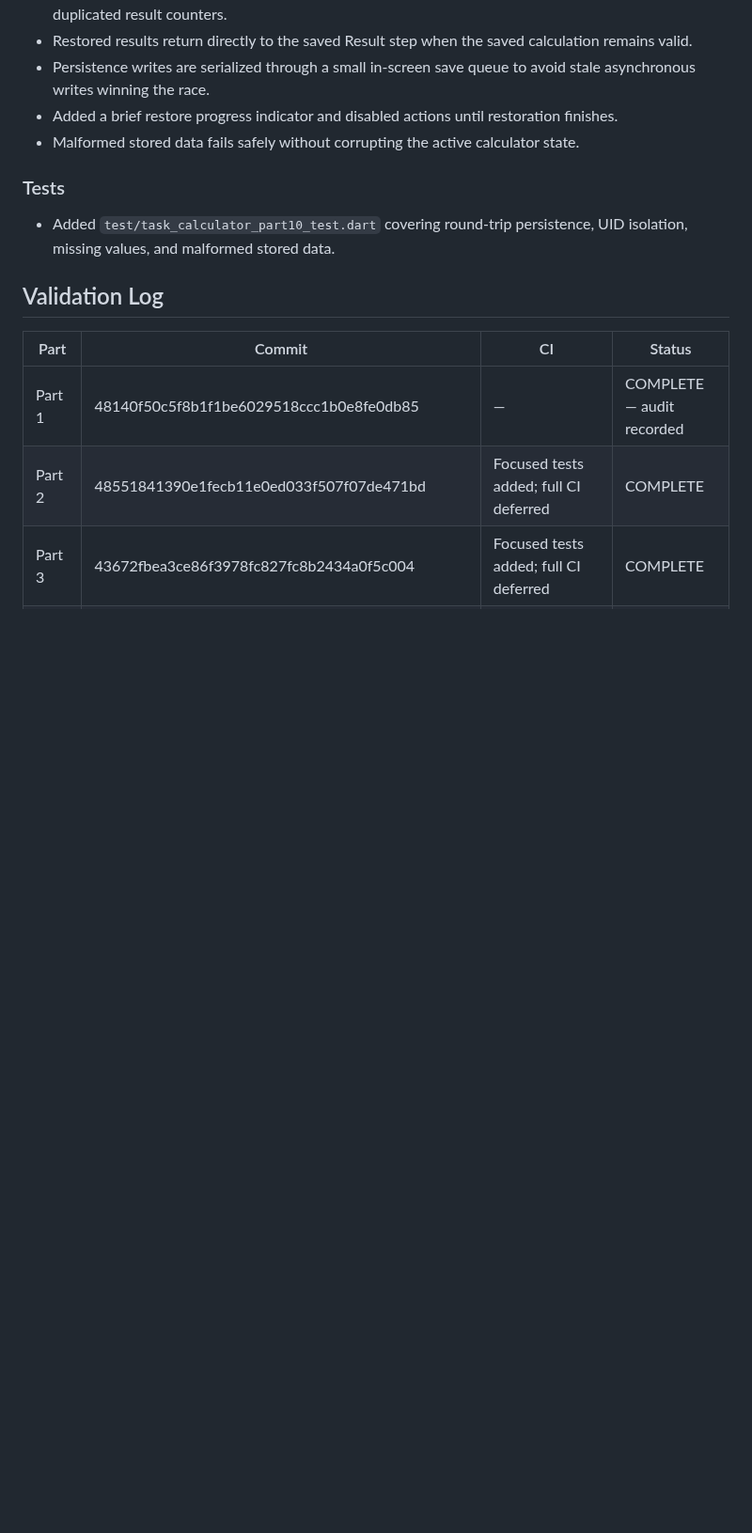
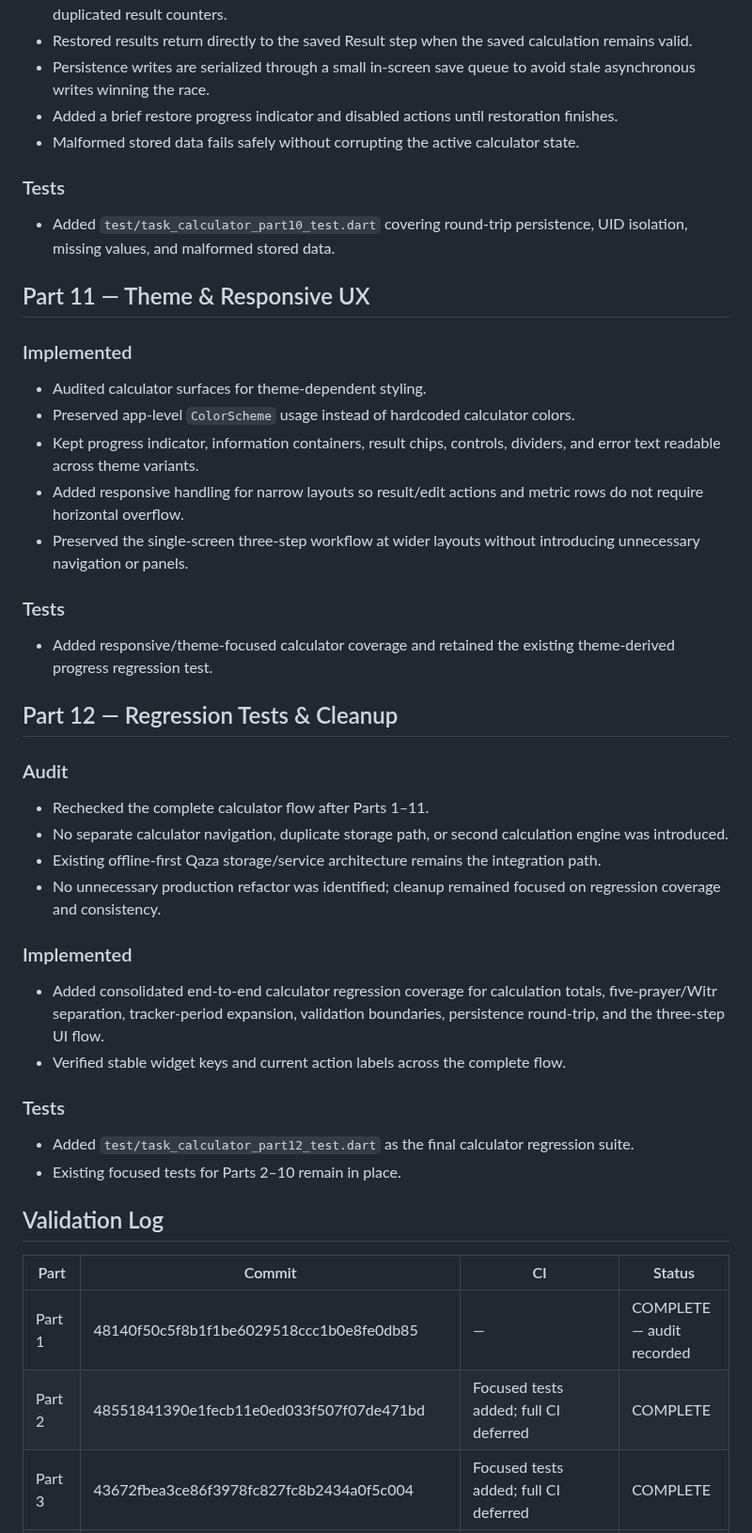
Before and after one commit to a-kabeer/Qaza-Namaz, a Markdown page: CALCULATOR_3_STEP_STATUS.md, the part around one of its changes. Shown at 94% size. Rendered like a GitHub page; blank space fills up the shorter version.

Commit message:
docs: finalize calculator regression status

```diff
--- a/CALCULATOR_3_STEP_STATUS.md
+++ b/CALCULATOR_3_STEP_STATUS.md
@@ -226,6 +226,34 @@ Full CI is reserved for appropriate integration/final checkpoints, not every par
 ### Tests
 - Added `test/task_calculator_part10_test.dart` covering round-trip persistence, UID isolation, missing values, and malformed stored data.
 
+## Part 11 — Theme & Responsive UX
+
+### Implemented
+- Audited calculator surfaces for theme-dependent styling.
+- Preserved app-level `ColorScheme` usage instead of hardcoded calculator colors.
+- Kept progress indicator, information containers, result chips, controls, dividers, and error text readable across theme variants.
+- Added responsive handling for narrow layouts so result/edit actions and metric rows do not require horizontal overflow.
+- Preserved the single-screen three-step workflow at wider layouts without introducing unnecessary navigation or panels.
+
+### Tests
+- Added responsive/theme-focused calculator coverage and retained the existing theme-derived progress regression test.
+
+## Part 12 — Regression Tests & Cleanup
+
+### Audit
+- Rechecked the complete calculator flow after Parts 1–11.
+- No separate calculator navigation, duplicate storage path, or second calculation engine was introduced.
+- Existing offline-first Qaza storage/service architecture remains the integration path.
+- No unnecessary production refactor was identified; cleanup remained focused on regression coverage and consistency.
+
+### Implemented
+- Added consolidated end-to-end calculator regression coverage for calculation totals, five-prayer/Witr separation, tracker-period expansion, validation boundaries, persistence round-trip, and the three-step UI flow.
+- Verified stable widget keys and current action labels across the complete flow.
+
+### Tests
+- Added `test/task_calculator_part12_test.dart` as the final calculator regression suite.
+- Existing focused tests for Parts 2–10 remain in place.
+
 ## Validation Log
 
 | Part | Commit | CI | Status |
```
Also changed, not shown: other parts of CALCULATOR_3_STEP_STATUS.md (+4 -4 lines).
